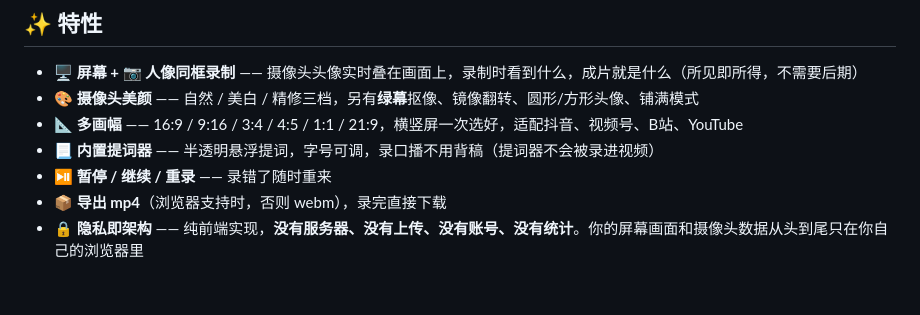
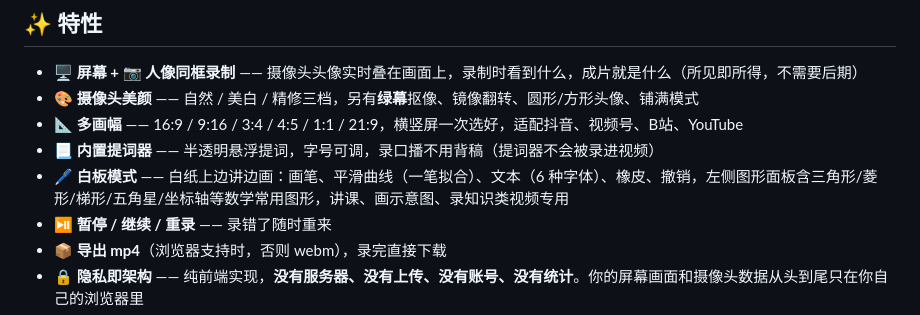
Before and after one commit to eiragu/irrelix, a Markdown page: README.md, the part around the change. Rendered like a GitHub page; blank space fills up the shorter version.

Commit message:
docs: README 特性清单补充白板模式
Co-Authored-By: Claude Fable 5 <noreply@anthropic.com>

```diff
--- a/README.md
+++ b/README.md
@@ -15,6 +15,7 @@
 - **🎨 摄像头美颜** —— 自然 / 美白 / 精修三档，另有**绿幕**抠像、镜像翻转、圆形/方形头像、铺满模式
 - **📐 多画幅** —— 16:9 / 9:16 / 3:4 / 4:5 / 1:1 / 21:9，横竖屏一次选好，适配抖音、视频号、B站、YouTube
 - **📃 内置提词器** —— 半透明悬浮提词，字号可调，录口播不用背稿（提词器不会被录进视频）
+- **🖊️ 白板模式** —— 白纸上边讲边画：画笔、平滑曲线（一笔拟合）、文本（6 种字体）、橡皮、撤销，左侧图形面板含三角形/菱形/梯形/五角星/坐标轴等数学常用图形，讲课、画示意图、录知识类视频专用
 - **⏯️ 暂停 / 继续 / 重录** —— 录错了随时重来
 - **📦 导出 mp4**（浏览器支持时，否则 webm），录完直接下载
 - **🔒 隐私即架构** —— 纯前端实现，**没有服务器、没有上传、没有账号、没有统计**。你的屏幕画面和摄像头数据从头到尾只在你自己的浏览器里
```
